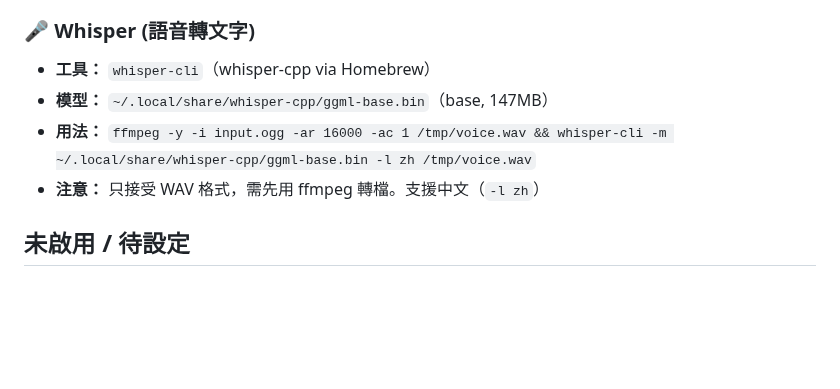
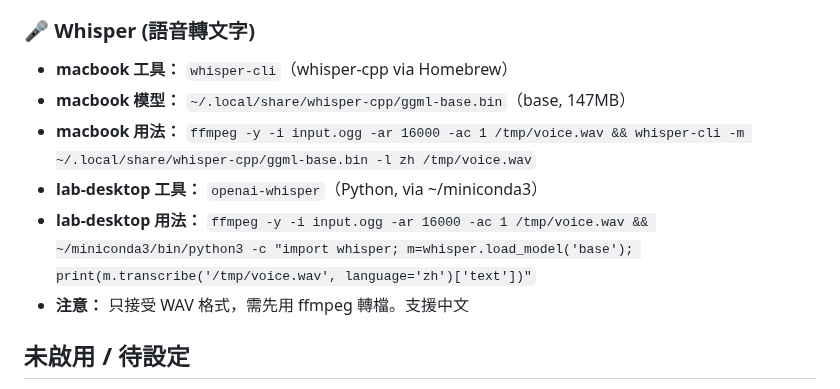
Before and after one commit to leonardofhy/openclaw-workspace, a Markdown page: TOOLS.md, the part around the change. Drawn GitHub-style; blank space fills up the shorter version.

Commit message:
feat(lab-desktop): add openai-whisper support for voice transcription

```diff
--- a/TOOLS.md
+++ b/TOOLS.md
@@ -52,10 +52,12 @@
 - **用途：** 備用，目前用 Service Account 即可
 
 ### 🎤 Whisper (語音轉文字)
-- **工具：** `whisper-cli`（whisper-cpp via Homebrew）
-- **模型：** `~/.local/share/whisper-cpp/ggml-base.bin`（base, 147MB）
-- **用法：** `ffmpeg -y -i input.ogg -ar 16000 -ac 1 /tmp/voice.wav && whisper-cli -m ~/.local/share/whisper-cpp/ggml-base.bin -l zh /tmp/voice.wav`
-- **注意：** 只接受 WAV 格式，需先用 ffmpeg 轉檔。支援中文（`-l zh`）
+- **macbook 工具：** `whisper-cli`（whisper-cpp via Homebrew）
+- **macbook 模型：** `~/.local/share/whisper-cpp/ggml-base.bin`（base, 147MB）
+- **macbook 用法：** `ffmpeg -y -i input.ogg -ar 16000 -ac 1 /tmp/voice.wav && whisper-cli -m ~/.local/share/whisper-cpp/ggml-base.bin -l zh /tmp/voice.wav`
+- **lab-desktop 工具：** `openai-whisper`（Python, via ~/miniconda3）
+- **lab-desktop 用法：** `ffmpeg -y -i input.ogg -ar 16000 -ac 1 /tmp/voice.wav && ~/miniconda3/bin/python3 -c "import whisper; m=whisper.load_model('base'); print(m.transcribe('/tmp/voice.wav', language='zh')['text'])"`
+- **注意：** 只接受 WAV 格式，需先用 ffmpeg 轉檔。支援中文
 
 ## 未啟用 / 待設定
 
```
